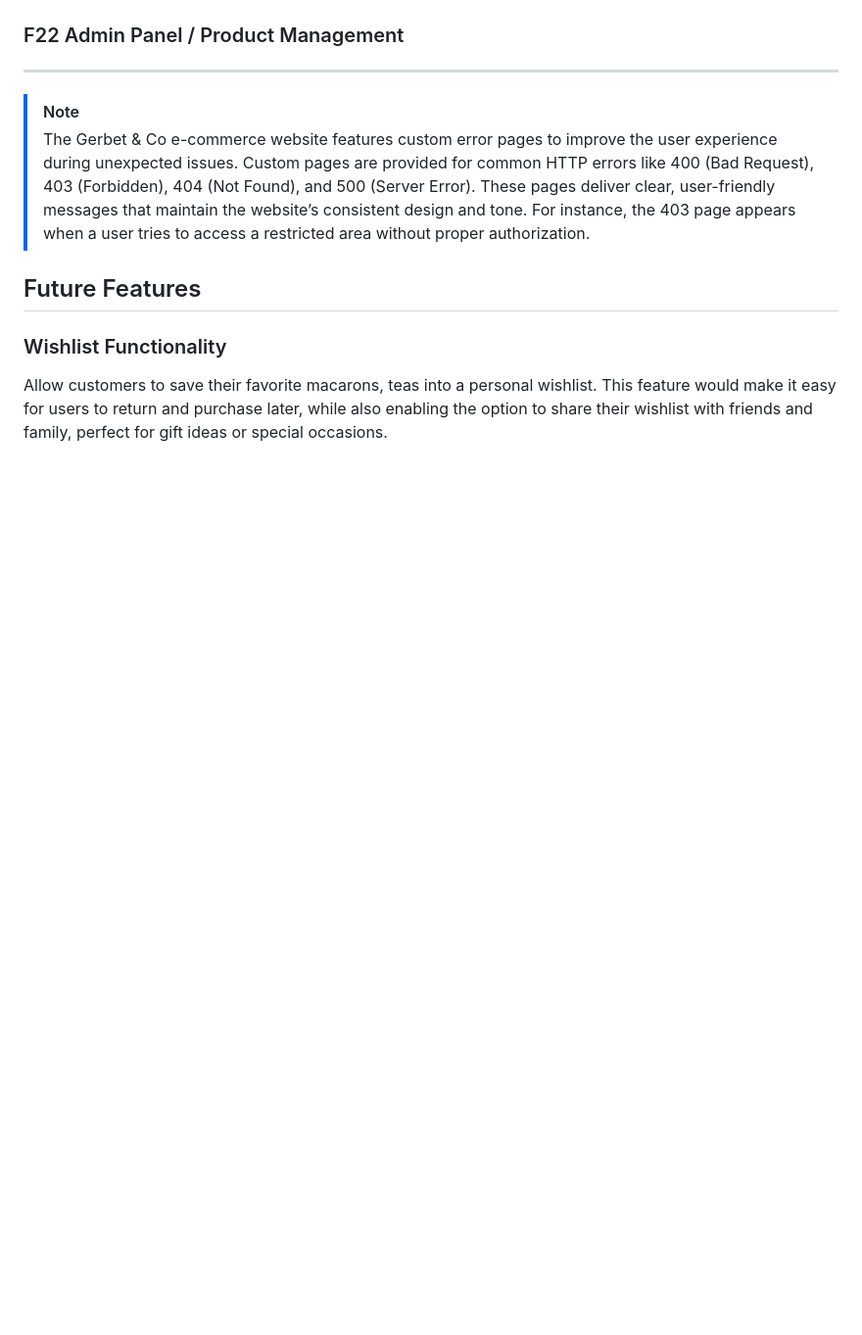
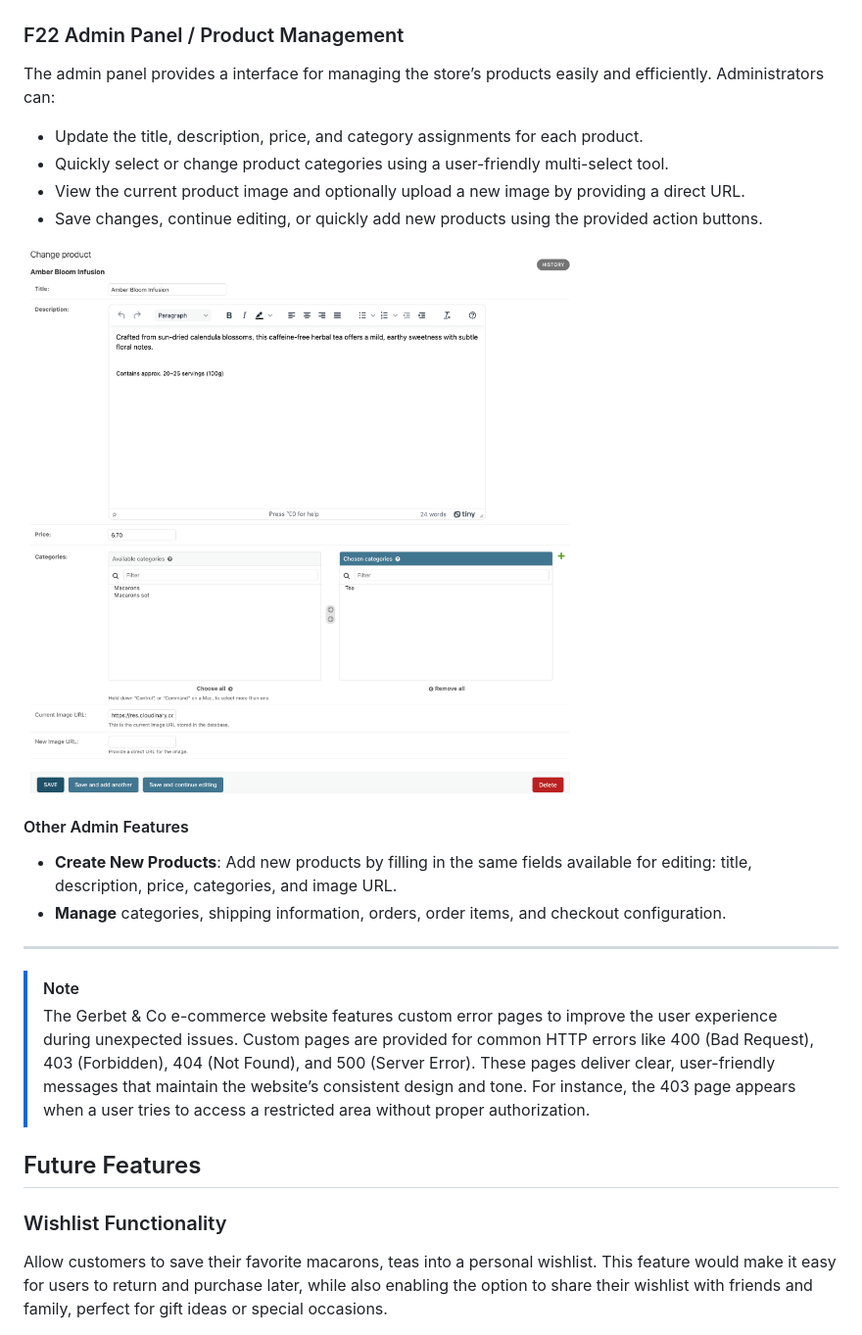
Before and after one commit to tayapro/gerbet-and-co, a Markdown page: README.md, the part around the change printed below. Shown: that part at 98% size. GitHub-like rendering; pictures changed too: readme/admin_product_edit.png (added); blank space fills up the shorter version.

Commit message:
docs: add Email Notifications, Spinner, Admin Panel sections to README

```diff
--- a/README.md
+++ b/README.md
@@ -646,4 +683,19 @@ You have been logged out" message.
 ### F22 Admin Panel / Product Management
+
+The admin panel provides a interface for managing the store’s products easily and efficiently.
+Administrators can:
+
+-   Update the title, description, price, and category assignments for each product.
+-   Quickly select or change product categories using a user-friendly multi-select tool.
+-   View the current product image and optionally upload a new image by providing a direct URL.
+-   Save changes, continue editing, or quickly add new products using the provided action buttons.
+
+<img src="readme/admin_product_edit.png" width="600" alt="admin_product_edit">
+
+#### Other Admin Features
+
+-   **Create New Products**: Add new products by filling in the same fields available for editing: title, description, price, categories, and image URL.
+-   **Manage** categories, shipping information, orders, order items, and checkout configuration.
 
 ---
 
```
Also changed, not shown: other parts of README.md (+37 -0 lines), readme/email_contact_us_user.png (added), readme/email_password_reset_request.png (added), readme/email_payment_confirmed.png (added), readme/email_payment_failed.png (added), readme/email_subscription.png (added).
